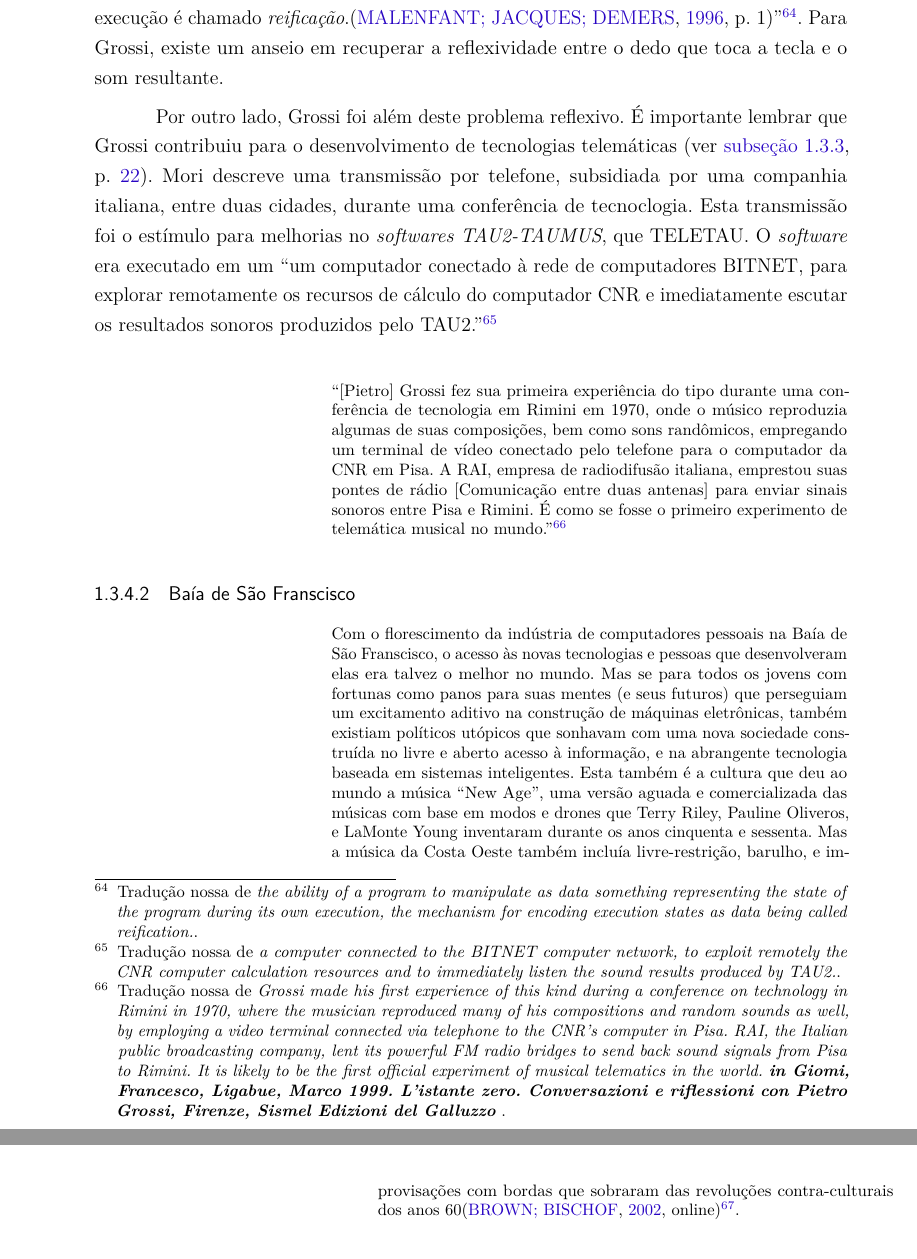
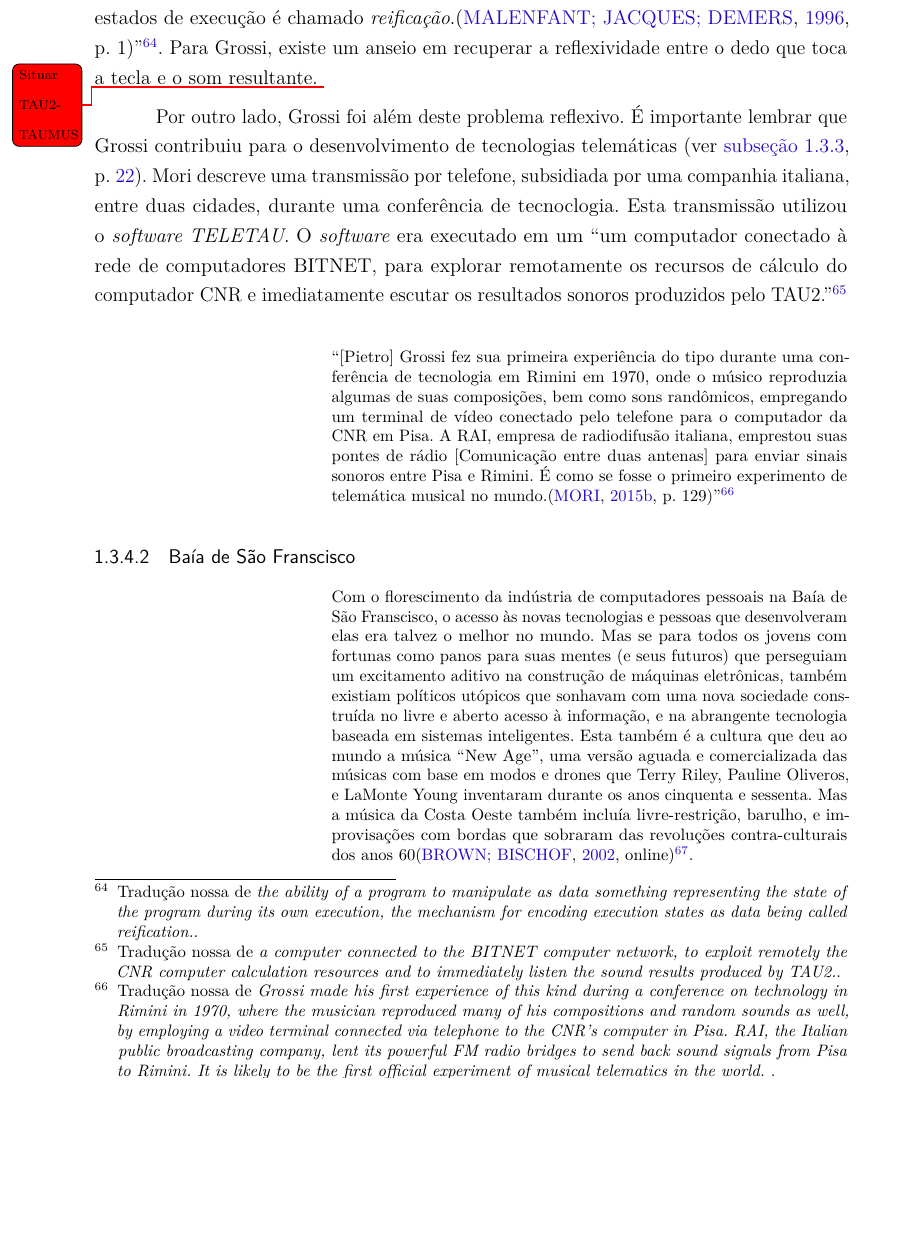
Before and after one commit to lunhg/mestrado, a LaTeX thesis (main.tex, which reads 01-Introducao.tex): two parts of pages 42 and 43 of 110 before the commit and part of page 42 of 110 after it, the two joined at a grey line, cut so that both start at the same text, the shorter picture padded with empty space. Compiled offline with pdfLaTeX.

Commit message:
atualizado grossi

```diff
--- a/01-Introducao.tex
+++ b/01-Introducao.tex
@@ -464,12 +464,13 @@ O tipo de material sonoro utilizado nestas peças possue uma abordagem peculiar
 \traducao{(\ldots) o intéprete era capaz de produzir e reproduzir música em tempo real, digitando alguns comandos específicos e os parâmetros composicionais desejados. O som resultante vinha imediatamente depois da operação de decisão, sem qualquer atraso causado por cálculos. Haviam muitas escolhas de reprodução no programa: era possível salvar na memória do computador peças de músicas pré-existentes, para elaborar qualquer material sonoro no disco rígido, para administrar arquivos musicais e iniciar um processo de composição automático, baseado em algoritmos que trabalham com procedimentos ``pseudo-casuais''. Existia também uma abundância de escolhas para mudanças na estrutura da peça. Um dos mais importantes aspectos do trabalho de Grossi foi que todas intervenções eram instantâneas: o operador não tinha que esperar pelo computador terminar todas operações requisitadas, e depois ouvir os resultados. Cálculos de dados e reprodução sonoras eram simultâneos. \textbf{Esta simultaneidade não era comum no campo da \emph{Computer Music} daquele tempo, e Grossi deliberadamente escolheu trabalhar desta forma, perdendo muito no lado da qualidade sonora. Seu desejo era poder escutar os sons resultantes imediatamente}.}{(\ldots) the performer was able to produce and reproduce music in real time by typing some specific commands and the desired composition's parameters. The sound result came out immediately after the operator's decision, without any delay caused by calculations. There were many reproduction choices inscribed in this software: it was possible to save on the computer memory pieces of pre-existing music, to elaborate any sound material in the hard disk, to manage the music archive and to start an automated music composition process based on algorithms that worked with “pseudo-casual” procedures. There were also plenty of choices for piece structure modifications. One of the most important aspects of Grossi’s work was that all the interventions were instantaneous: the operator had not to wait for the computer to finish all the requested operations and then hear the results. Data calculation and sound reproduction were simultaneous. This simultaneity was not common in the computer music field of that time and Grossi deliberately chose to work in this way, losing much on the sound quality’s side. His will was to listen to the sound result immediately.}
 \end{citacao}
 
-Esta abordagem será revista como uma outra sugestão, através do nome \emph{lazy evaluation} \ver{app:GROOVE}. No momento, substituímos o termo ``preguiçoso'' por  \emph{reflexividade}, ou a \traducao{habilidade de um programa manipular como dados algo que representa o estado do programa durante sua própria execução, o mecanismo para codificação de estados de execução é chamado \emph{reificação}.\cite[p.~1]{malefant_reflection_1996}}{the ability of a program to manipulate as data something representing the state of the program during its own execution, the mechanism for encoding execution states as data being called reification.}. Para Grossi, existe um anseio em recuperar a reflexividade entre o dedo que toca a tecla e o som resultante.
+Esta abordagem será revista como uma outra sugestão, através do nome \emph{lazy evaluation} \ver{sec:jit}. No momento, substituímos o termo ``preguiçoso'' por  \emph{reflexividade}, ou a \traducao{habilidade de um programa manipular como dados algo que representa o estado do programa durante sua própria execução, o mecanismo para codificação de estados de execução é chamado \emph{reificação}.\cite[p.~1]{malefant_reflection_1996}}{the ability of a program to manipulate as data something representing the state of the program during its own execution, the mechanism for encoding execution states as data being called reification.}. Para Grossi, existe um anseio em recuperar a reflexividade entre o dedo que toca a tecla e o som resultante.
+\todo[color=red]{\tiny Situar TAU2-TAUMUS}
 
-Por outro lado, Grossi foi além deste problema reflexivo. É importante lembrar que Grossi contribuiu para o desenvolvimento de tecnologias telemáticas \ver{sec:telepresenca}. Mori descreve uma transmissão por telefone, subsidiada por uma companhia italiana,  entre duas cidades, durante uma conferência de tecnoclogia. Esta transmissão foi o estímulo para melhorias no \emph{softwares TAU2-TAUMUS}, que TELETAU}. O \emph{software} era executado em um \traducao{um computador conectado à rede de computadores BITNET, para explorar remotamente os recursos de cálculo do computador CNR e imediatamente escutar os resultados sonoros produzidos pelo TAU2.}{a computer connected to the BITNET computer network, to exploit remotely the CNR computer calculation resources and to immediately listen the sound results produced by TAU2.}
+Por outro lado, Grossi foi além deste problema reflexivo. É importante lembrar que Grossi contribuiu para o desenvolvimento de tecnologias telemáticas \ver{sec:telepresenca}. Mori descreve uma transmissão por telefone, subsidiada por uma companhia italiana,  entre duas cidades, durante uma conferência de tecnoclogia. Esta transmissão utilizou o \emph{software TELETAU}. O \emph{software} era executado em um \traducao{um computador conectado à rede de computadores BITNET, para explorar remotamente os recursos de cálculo do computador CNR e imediatamente escutar os resultados sonoros produzidos pelo TAU2.}{a computer connected to the BITNET computer network, to exploit remotely the CNR computer calculation resources and to immediately listen the sound results produced by TAU2.}
 
 \begin{citacao}
-\traducao{$[$Pietro$]$ Grossi fez sua primeira experiência do tipo durante uma conferência de tecnologia em Rimini em 1970, onde o músico reproduzia algumas de suas composições, bem como sons randômicos, empregando um terminal de vídeo conectado pelo telefone para o computador da CNR em Pisa. A RAI, empresa de radiodifusão italiana, emprestou suas pontes de rádio $[$Comunicação entre duas antenas$]$ para enviar sinais sonoros entre Pisa e Rimini. É como se fosse o primeiro experimento de telemática musical no mundo.}{Grossi made his first experience of this kind during a conference on technology in Rimini in 1970, where the musician reproduced many of his compositions and random sounds as well, by employing a video terminal connected via telephone to the CNR's computer in Pisa. RAI, the Italian public broadcasting company, lent its powerful FM radio bridges to send back sound signals from Pisa to Rimini. It is likely to be the first official experiment of musical telematics in the world. \textbf{in Giomi, Francesco, Ligabue, Marco 1999. L’istante zero. Conversazioni e riflessioni con Pietro Grossi, Firenze, Sismel Edizioni del Galluzzo}
+\traducao{$[$Pietro$]$ Grossi fez sua primeira experiência do tipo durante uma conferência de tecnologia em Rimini em 1970, onde o músico reproduzia algumas de suas composições, bem como sons randômicos, empregando um terminal de vídeo conectado pelo telefone para o computador da CNR em Pisa. A RAI, empresa de radiodifusão italiana, emprestou suas pontes de rádio $[$Comunicação entre duas antenas$]$ para enviar sinais sonoros entre Pisa e Rimini. É como se fosse o primeiro experimento de telemática musical no mundo.\cite[p.~129]{mori_pietro_2015}}{Grossi made his first experience of this kind during a conference on technology in Rimini in 1970, where the musician reproduced many of his compositions and random sounds as well, by employing a video terminal connected via telephone to the CNR's computer in Pisa. RAI, the Italian public broadcasting company, lent its powerful FM radio bridges to send back sound signals from Pisa to Rimini. It is likely to be the first official experiment of musical telematics in the world.
 }
 \end{citacao}
 
```
